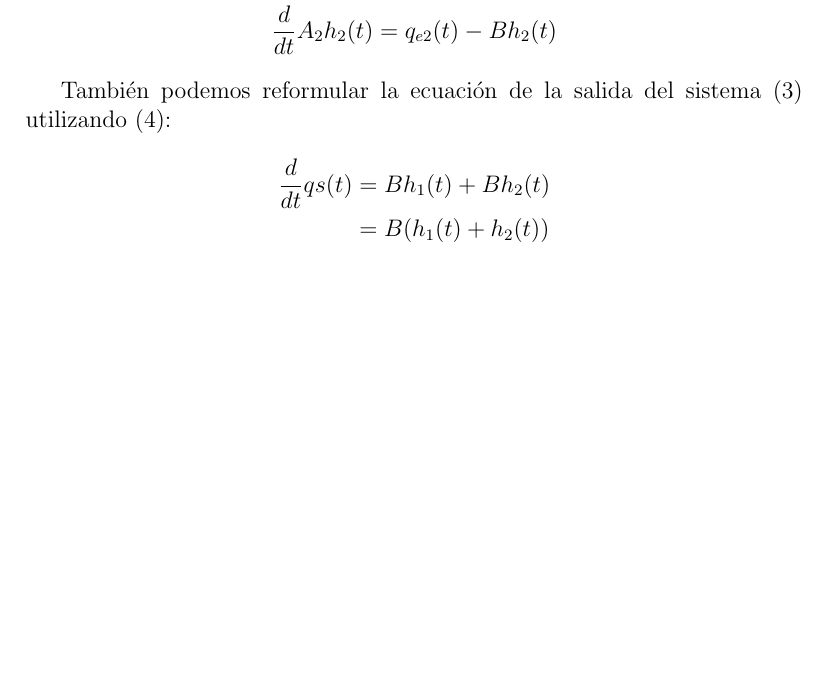
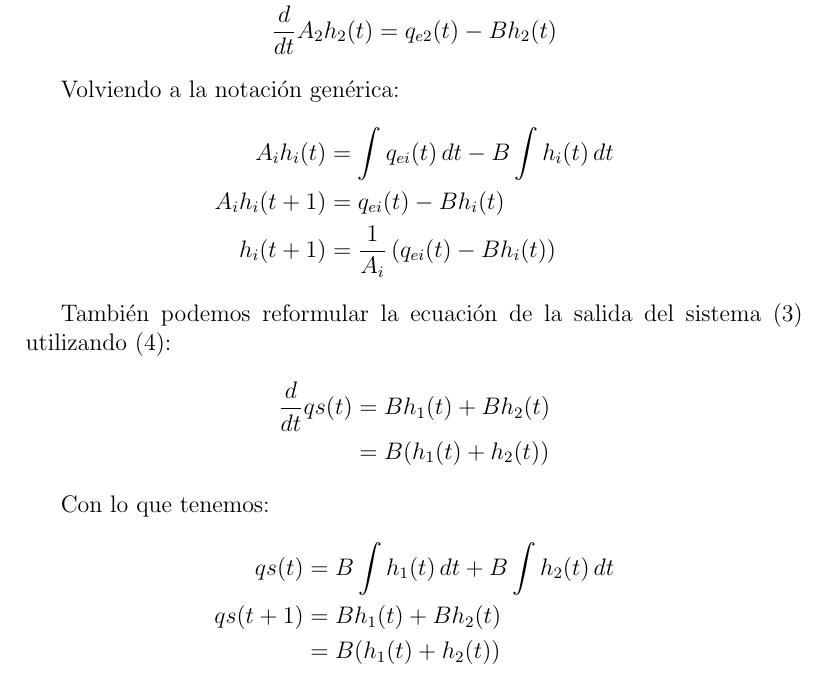
Before and after one commit to ereslibre/facultad, a LaTeX document (mss/trabajo/trabajo.tex): part of page 5 of 10, cut so that both start at the same text, the shorter picture padded with empty space. Compiled offline with pdfLaTeX.

Commit message:
cosillas

```diff
--- a/mss/trabajo/trabajo.tex
+++ b/mss/trabajo/trabajo.tex
@@ -108,14 +108,28 @@ según una constante $B$ a la altura del depósito):
 
 Podemos reformular las ecuaciones (\ref{eq:tanque1}) y (\ref{eq:tanque2}) utilizando (\ref{eq:bernoulliqt}), quedando:
 \begin{align*}
-    {d \over dt} A_1 h_1(t) &= q_{e1}(t) - B h_1(t)\\
+    {d \over dt} A_1 h_1(t) &= q_{e1}(t) - B h_1(t) \\
     {d \over dt} A_2 h_2(t) &= q_{e2}(t) - B h_2(t)
+\end{align*}
+
+Volviendo a la notación genérica:
+\begin{align*}
+    A_i h_i(t) &= \int q_{ei}(t) \, dt - B \int h_i(t) \, dt \\
+    A_i h_i(t + 1) &= q_{ei}(t) - B h_i(t) \\
+    h_i(t + 1) &= {1 \over A_i} \left( q_{ei}(t) - B h_i(t) \right)
 \end{align*}
 
 También podemos reformular la ecuación de la salida del sistema (\ref{eq:salida}) utilizando (\ref{eq:bernoulliqt}):
 \begin{align*}
     {d \over dt} qs(t) &= B h_1(t) + B h_2(t) \\
                        &= B (h_1(t) + h_2(t))
+\end{align*}
+
+Con lo que tenemos:
+\begin{align*}
+    qs(t) &= B \int h_1(t) \, dt + B \int h_2(t) \, dt \\
+    qs(t + 1) &= B h_1(t) + B h_2(t) \\
+              &= B (h_1(t) + h_2(t))
 \end{align*}
 
 \newpage
```
